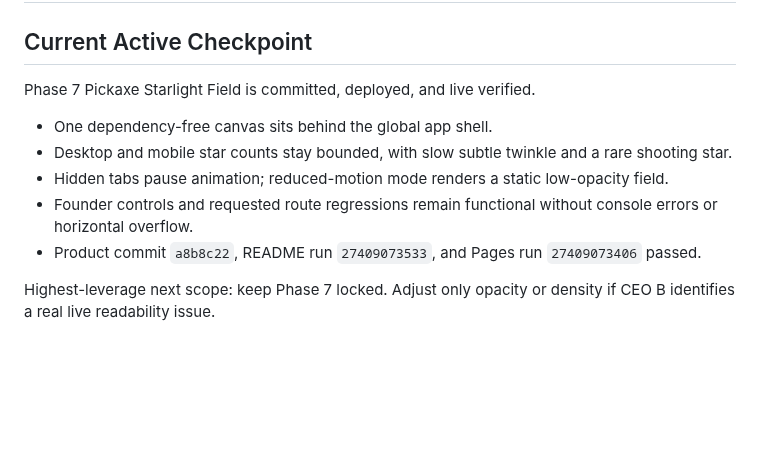
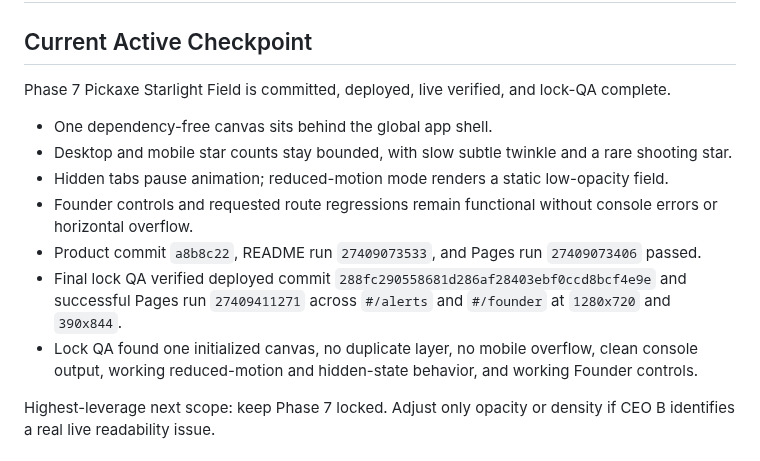
Before and after one commit to Burberrry/Pickaxe-Capital, a Markdown page: NEXT_STEPS.md, the part around the change. Rendered like a GitHub page; blank space fills up the shorter version.

```diff
--- a/NEXT_STEPS.md
+++ b/NEXT_STEPS.md
@@ -2,13 +2,15 @@
 
 ## Current Active Checkpoint
 
-Phase 7 Pickaxe Starlight Field is committed, deployed, and live verified.
+Phase 7 Pickaxe Starlight Field is committed, deployed, live verified, and lock-QA complete.
 
 - One dependency-free canvas sits behind the global app shell.
 - Desktop and mobile star counts stay bounded, with slow subtle twinkle and a rare shooting star.
 - Hidden tabs pause animation; reduced-motion mode renders a static low-opacity field.
 - Founder controls and requested route regressions remain functional without console errors or horizontal overflow.
 - Product commit `a8b8c22`, README run `27409073533`, and Pages run `27409073406` passed.
+- Final lock QA verified deployed commit `288fc290558681d286af28403ebf0ccd8bcf4e9e` and successful Pages run `27409411271` across `#/alerts` and `#/founder` at `1280x720` and `390x844`.
+- Lock QA found one initialized canvas, no duplicate layer, no mobile overflow, clean console output, working reduced-motion and hidden-state behavior, and working Founder controls.
 
 Highest-leverage next scope: keep Phase 7 locked. Adjust only opacity or density if CEO B identifies a real live readability issue.
 
```
Also changed, not shown: PROJECT_STATUS.md (+18 -0 lines).
